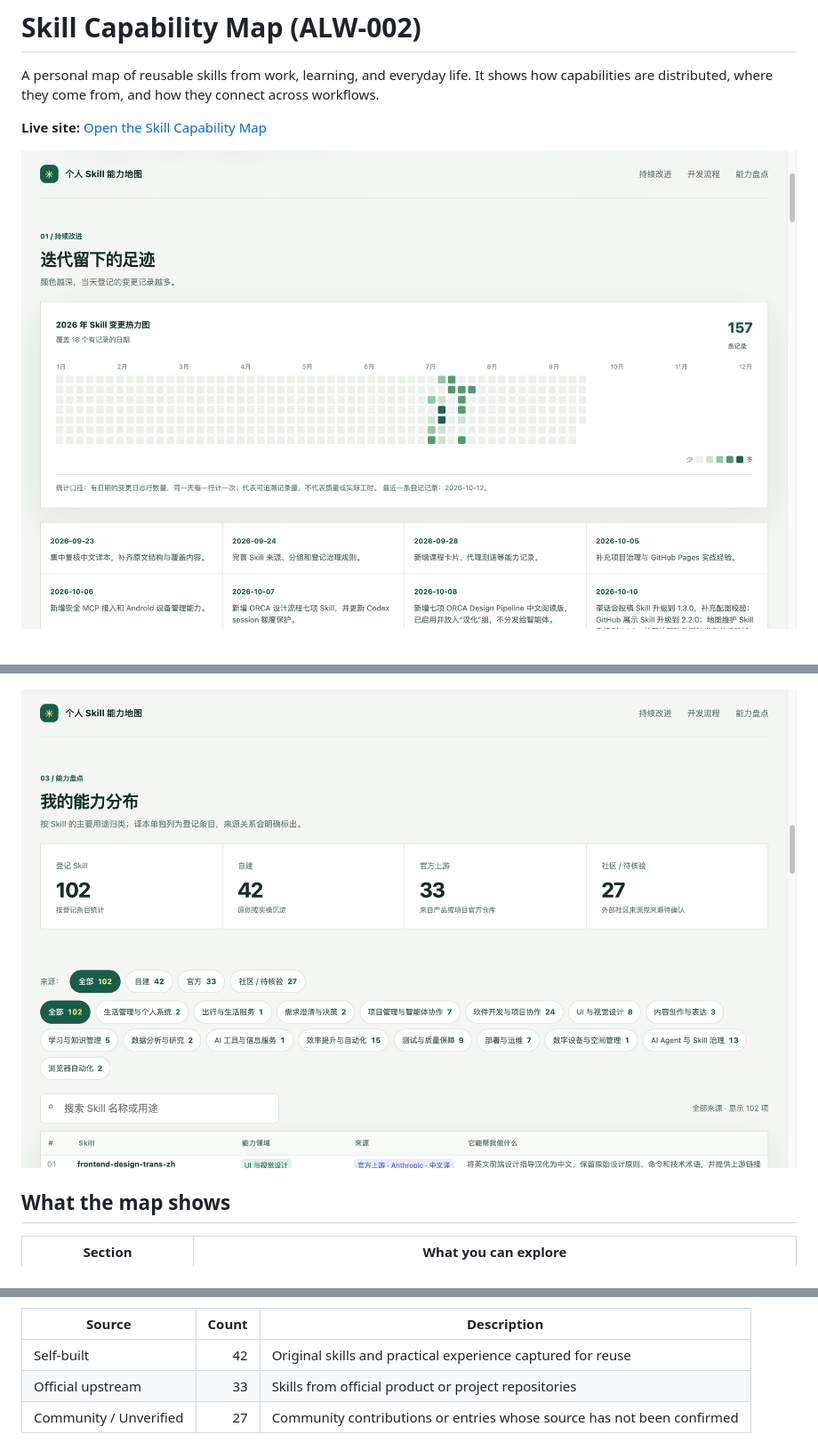
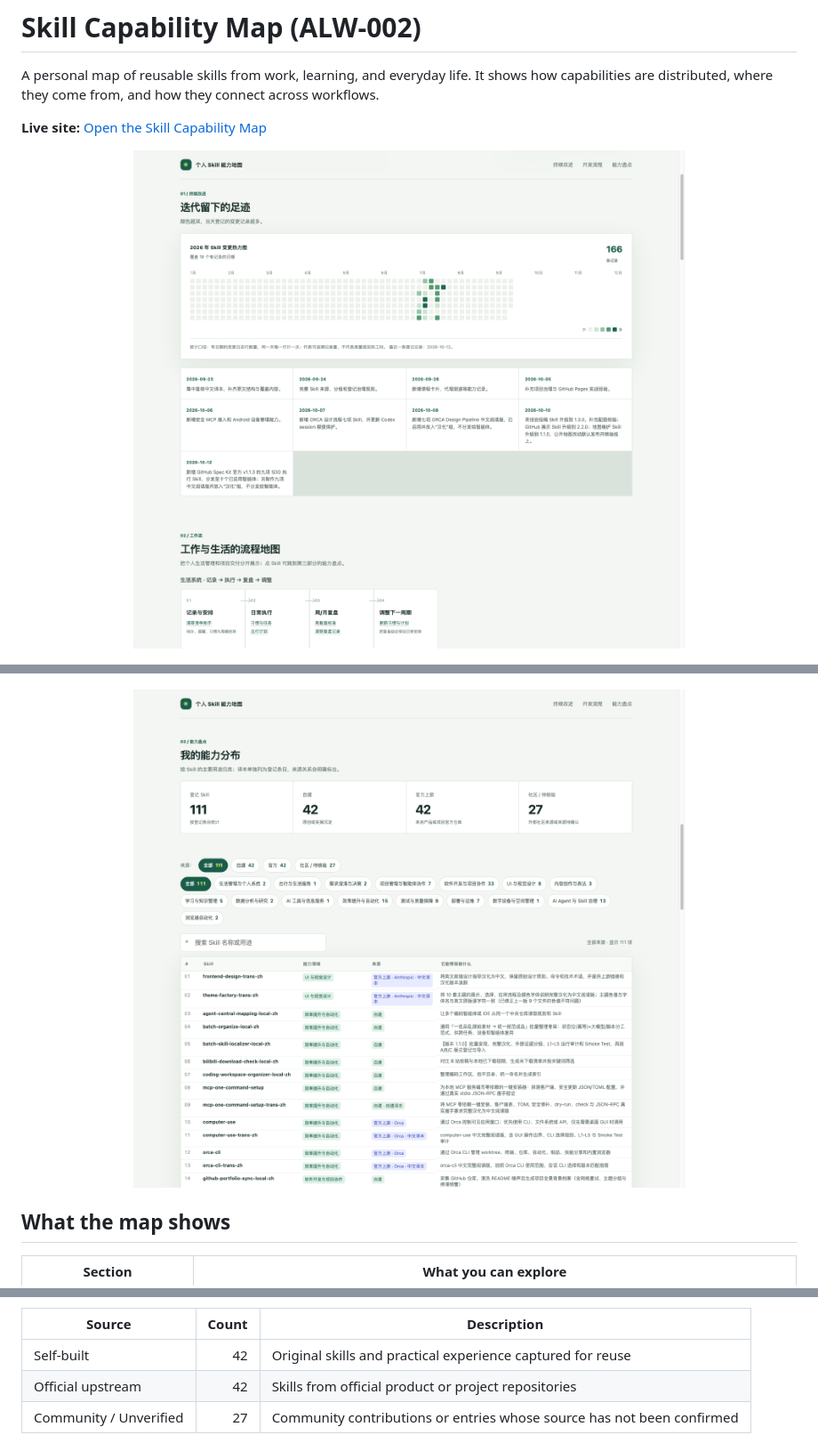
Before and after one commit to wanghoufan/alw-002-skill-system-map, a Markdown page: README.en.md, 3 parts joined by grey strips. Shown at 89% size. Drawn GitHub-style; pictures changed too: assets/screenshots/持续改进.png, assets/screenshots/能力盘点.png.

Commit message:
docs: add Spec Kit Chinese reading skills to map

```diff
--- a/README.en.md
+++ b/README.en.md
@@ -29,7 +29,7 @@ The public page reflects a data snapshot from **2026-10-12**, with 102 registere
 | Source | Count | Description |
 | --- | ---: | --- |
 | Self-built | 42 | Original skills and practical experience captured for reuse |
-| Official upstream | 33 | Skills from official product or project repositories |
+| Official upstream | 42 | Skills from official product or project repositories |
 | Community / Unverified | 27 | Community contributions or entries whose source has not been confirmed |
 
 The inventory combines the central `SKILL-REGISTRY.md` with the locally installed Skill Manager list, deduplicated by Skill name. Built-in plugin Skills, ORCA roles, and project-specific practices are excluded from the Skill count. The activity heatmap counts change records in the central registry; it does not measure quality or time spent.
```
Also changed, not shown: other parts of README.en.md (+1 -1 lines), README.md (+2 -2 lines), 3 other files.
